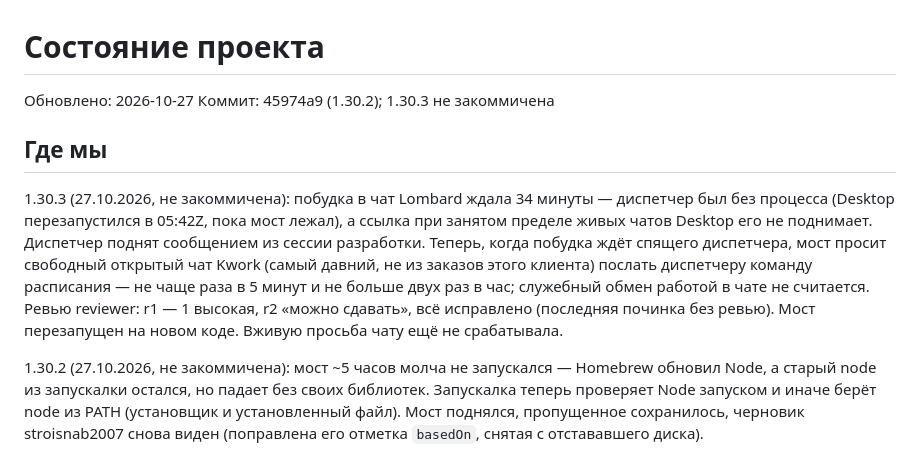
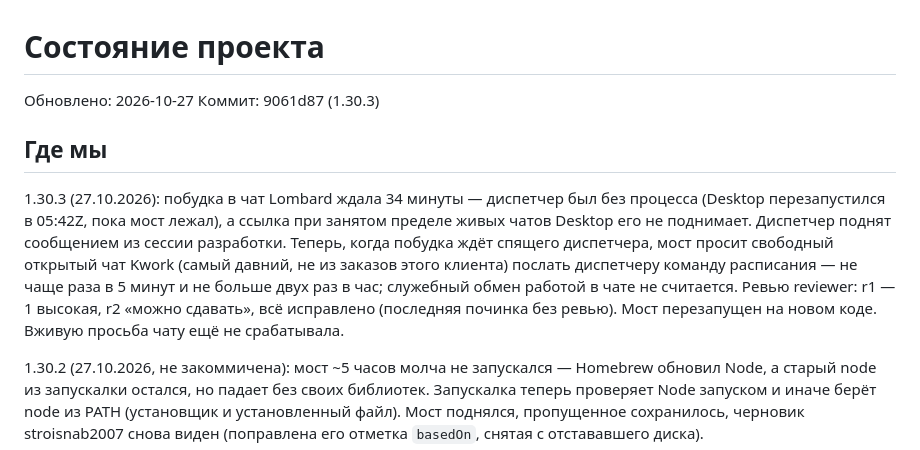
Before and after one commit to feechkablum6/kwork-project-hider, a Markdown page: STATE.md, the part around the change. Drawn GitHub-style.

Commit message:
docs: update STATE

```diff
--- a/STATE.md
+++ b/STATE.md
@@ -1,11 +1,11 @@
 # Состояние проекта
 
 Обновлено: 2026-10-27
-Коммит: 45974a9 (1.30.2); 1.30.3 не закоммичена
+Коммит: 9061d87 (1.30.3)
 
 ## Где мы
 
-1.30.3 (27.10.2026, не закоммичена): побудка в чат Lombard ждала 34 минуты — диспетчер был без процесса (Desktop перезапустился в 05:42Z, пока мост лежал), а ссылка при занятом пределе живых чатов Desktop его не поднимает. Диспетчер поднят сообщением из сессии разработки. Теперь, когда побудка ждёт спящего диспетчера, мост просит свободный открытый чат Kwork (самый давний, не из заказов этого клиента) послать диспетчеру команду расписания — не чаще раза в 5 минут и не больше двух раз в час; служебный обмен работой в чате не считается. Ревью reviewer: r1 — 1 высокая, r2 «можно сдавать», всё исправлено (последняя починка без ревью). Мост перезапущен на новом коде. Вживую просьба чату ещё не срабатывала.
+1.30.3 (27.10.2026): побудка в чат Lombard ждала 34 минуты — диспетчер был без процесса (Desktop перезапустился в 05:42Z, пока мост лежал), а ссылка при занятом пределе живых чатов Desktop его не поднимает. Диспетчер поднят сообщением из сессии разработки. Теперь, когда побудка ждёт спящего диспетчера, мост просит свободный открытый чат Kwork (самый давний, не из заказов этого клиента) послать диспетчеру команду расписания — не чаще раза в 5 минут и не больше двух раз в час; служебный обмен работой в чате не считается. Ревью reviewer: r1 — 1 высокая, r2 «можно сдавать», всё исправлено (последняя починка без ревью). Мост перезапущен на новом коде. Вживую просьба чату ещё не срабатывала.
 
 1.30.2 (27.10.2026, не закоммичена): мост ~5 часов молча не запускался — Homebrew обновил Node, а старый node из запускалки остался, но падает без своих библиотек. Запускалка теперь проверяет Node запуском и иначе берёт node из PATH (установщик и установленный файл). Мост поднялся, пропущенное сохранилось, черновик stroisnab2007 снова виден (поправлена его отметка `basedOn`, снятая с отстававшего диска).
 
```
